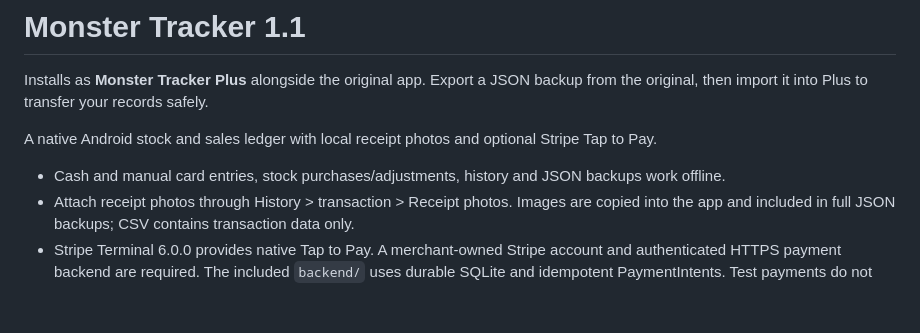
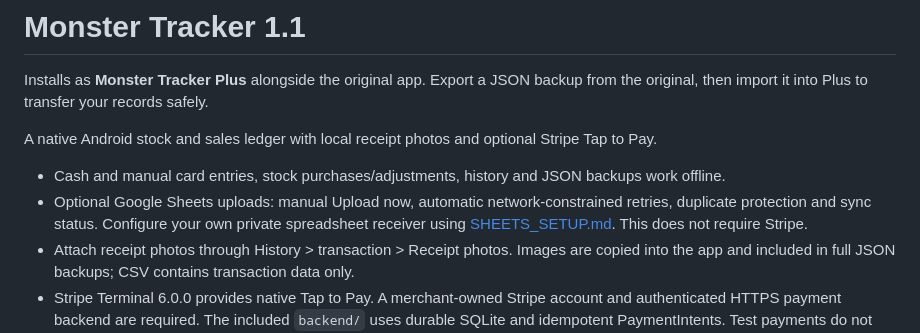
Before and after one commit to REFRESHD21/Monster-tracker, a Markdown page: README.md, the part around the change. GitHub-like rendering; blank space fills up the shorter version.

Commit message:
Add Google Sheets sync: README.md

```diff
--- a/README.md
+++ b/README.md
@@ -5,6 +5,7 @@ Installs as **Monster Tracker Plus** alongside the original app. Export a JSON b
 A native Android stock and sales ledger with local receipt photos and optional Stripe Tap to Pay.
 
 - Cash and manual card entries, stock purchases/adjustments, history and JSON backups work offline.
+- Optional Google Sheets uploads: manual Upload now, automatic network-constrained retries, duplicate protection and sync status. Configure your own private spreadsheet receiver using [SHEETS_SETUP.md](SHEETS_SETUP.md). This does not require Stripe.
 - Attach receipt photos through History > transaction > Receipt photos. Images are copied into the app and included in full JSON backups; CSV contains transaction data only.
 - Stripe Terminal 6.0.0 provides native Tap to Pay. A merchant-owned Stripe account and authenticated HTTPS payment backend are required. The included `backend/` uses durable SQLite and idempotent PaymentIntents. Test payments do not modify stock or revenue.
 - Real payments require a compatible physical Android 13+ phone. Samsung Galaxy A16 5G is on Stripe's device list; actual compatibility depends on NFC, security updates and device settings.
```
